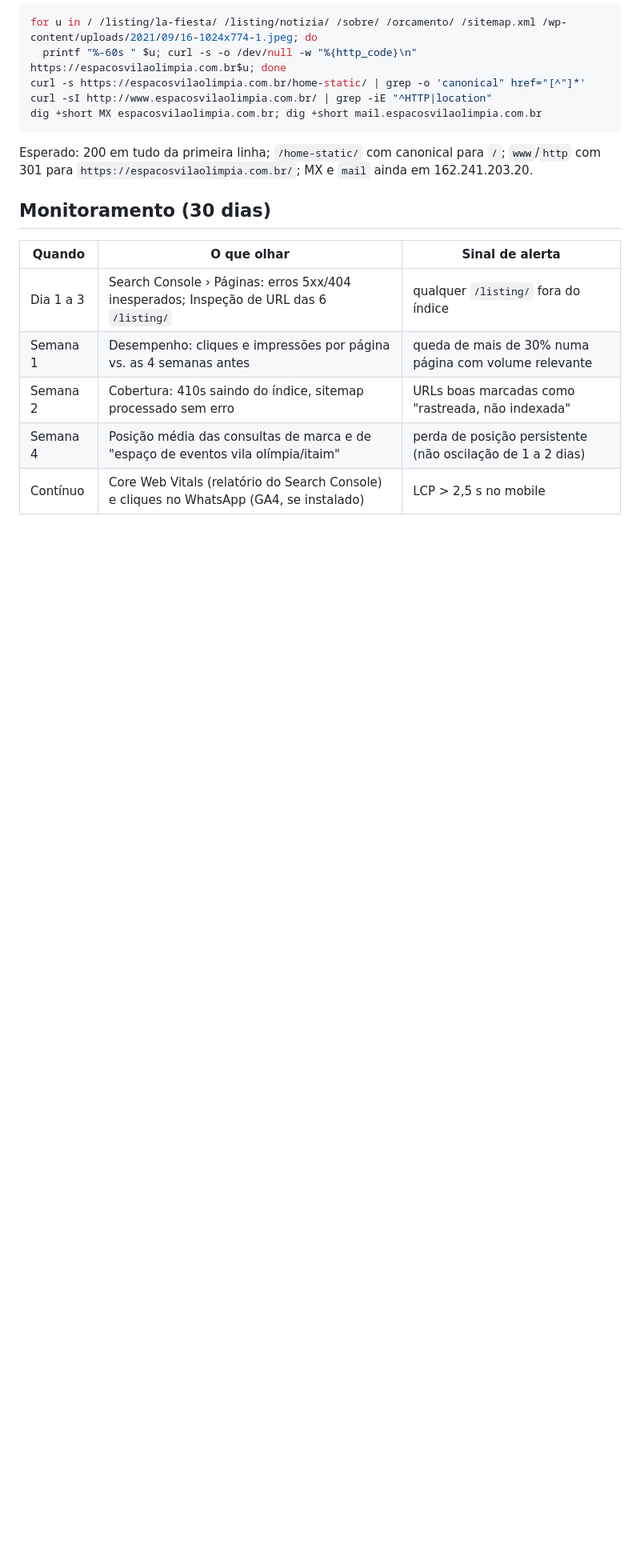
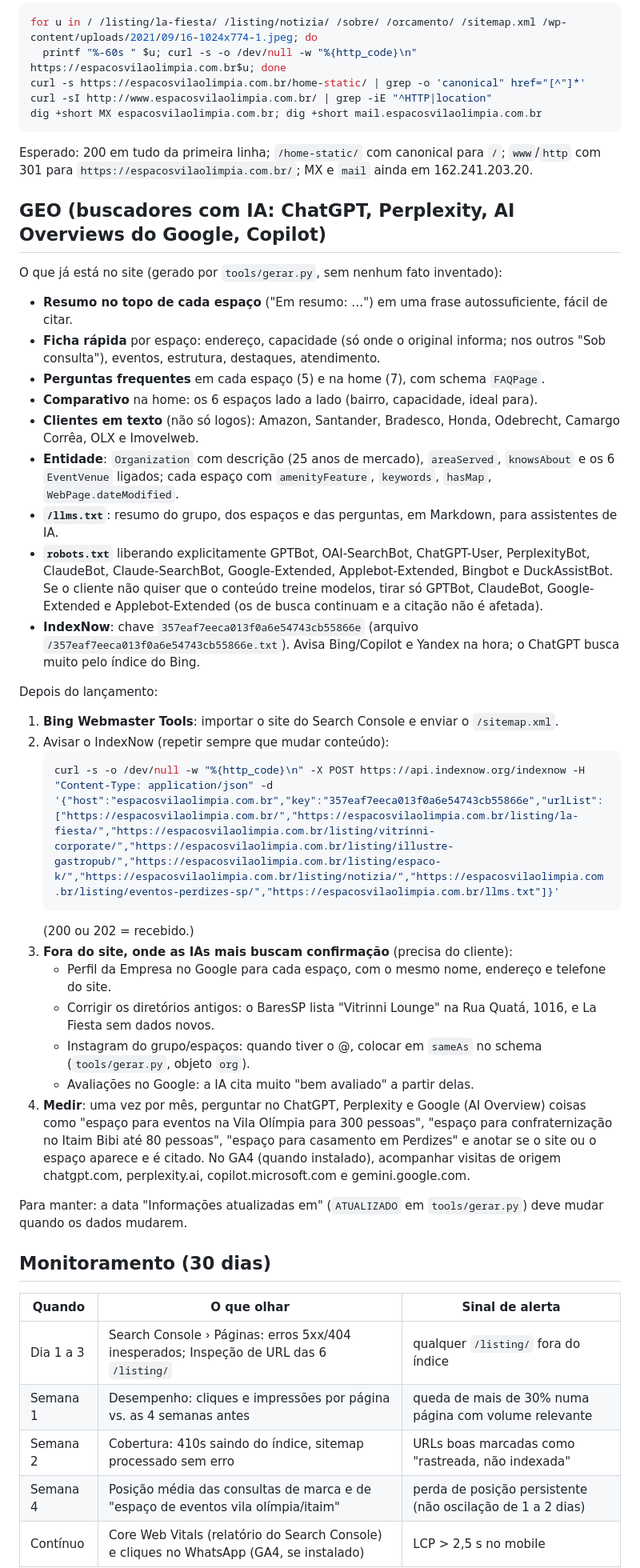
Before and after one commit to hctoliv/espacos-vila-olimpia, a Markdown page: tools/LANCAMENTO.md, the part around the change. Shown at 80% size. Drawn GitHub-style; blank space fills up the shorter version.

Commit message:
Guia: passos de GEO (Bing, IndexNow, presença fora do site, medição)
Co-Authored-By: Claude Opus 5.5 <noreply@anthropic.com>

````diff
--- a/tools/LANCAMENTO.md
+++ b/tools/LANCAMENTO.md
@@ -94,6 +94,41 @@ dig +short MX espacosvilaolimpia.com.br; dig +short mail.espacosvilaolimpia.com.
 Esperado: 200 em tudo da primeira linha; `/home-static/` com canonical para `/`; `www`/`http` com 301 para
 `https://espacosvilaolimpia.com.br/`; MX e `mail` ainda em 162.241.203.20.
 
+## GEO (buscadores com IA: ChatGPT, Perplexity, AI Overviews do Google, Copilot)
+
+O que já está no site (gerado por `tools/gerar.py`, sem nenhum fato inventado):
+- **Resumo no topo de cada espaço** ("Em resumo: …") em uma frase autossuficiente, fácil de citar.
+- **Ficha rápida** por espaço: endereço, capacidade (só onde o original informa; nos outros "Sob consulta"), eventos, estrutura, destaques, atendimento.
+- **Perguntas frequentes** em cada espaço (5) e na home (7), com schema `FAQPage`.
+- **Comparativo** na home: os 6 espaços lado a lado (bairro, capacidade, ideal para).
+- **Clientes em texto** (não só logos): Amazon, Santander, Bradesco, Honda, Odebrecht, Camargo Corrêa, OLX e Imovelweb.
+- **Entidade**: `Organization` com descrição (25 anos de mercado), `areaServed`, `knowsAbout` e os 6 `EventVenue` ligados;
+  cada espaço com `amenityFeature`, `keywords`, `hasMap`, `WebPage.dateModified`.
+- **`/llms.txt`**: resumo do grupo, dos espaços e das perguntas, em Markdown, para assistentes de IA.
+- **`robots.txt`** liberando explicitamente GPTBot, OAI-SearchBot, ChatGPT-User, PerplexityBot, ClaudeBot, Claude-SearchBot,
+  Google-Extended, Applebot-Extended, Bingbot e DuckAssistBot. Se o cliente não quiser que o conteúdo treine modelos,
+  tirar só GPTBot, ClaudeBot, Google-Extended e Applebot-Extended (os de busca continuam e a citação não é afetada).
+- **IndexNow**: chave `357eaf7eeca013f0a6e54743cb55866e` (arquivo `/357eaf7eeca013f0a6e54743cb55866e.txt`). Avisa Bing/Copilot e Yandex na hora; o ChatGPT busca muito pelo índice do Bing.
+
+Depois do lançamento:
+1. **Bing Webmaster Tools**: importar o site do Search Console e enviar o `/sitemap.xml`.
+2. Avisar o IndexNow (repetir sempre que mudar conteúdo):
+   ```bash
+   curl -s -o /dev/null -w "%{http_code}\n" -X POST https://api.indexnow.org/indexnow -H "Content-Type: application/json" -d '{"host":"espacosvilaolimpia.com.br","key":"357eaf7eeca013f0a6e54743cb55866e","urlList":["https://espacosvilaolimpia.com.br/","https://espacosvilaolimpia.com.br/listing/la-fiesta/","https://espacosvilaolimpia.com.br/listing/vitrinni-corporate/","https://espacosvilaolimpia.com.br/listing/illustre-gastropub/","https://espacosvilaolimpia.com.br/listing/espaco-k/","https://espacosvilaolimpia.com.br/listing/notizia/","https://espacosvilaolimpia.com.br/listing/eventos-perdizes-sp/","https://espacosvilaolimpia.com.br/llms.txt"]}'
+   ```
+   (200 ou 202 = recebido.)
+3. **Fora do site, onde as IAs mais buscam confirmação** (precisa do cliente):
+   - Perfil da Empresa no Google para cada espaço, com o mesmo nome, endereço e telefone do site.
+   - Corrigir os diretórios antigos: o BaresSP lista "Vitrinni Lounge" na Rua Quatá, 1016, e La Fiesta sem dados novos.
+   - Instagram do grupo/espaços: quando tiver o @, colocar em `sameAs` no schema (`tools/gerar.py`, objeto `org`).
+   - Avaliações no Google: a IA cita muito "bem avaliado" a partir delas.
+4. **Medir**: uma vez por mês, perguntar no ChatGPT, Perplexity e Google (AI Overview) coisas como
+   "espaço para eventos na Vila Olímpia para 300 pessoas", "espaço para confraternização no Itaim Bibi até 80 pessoas",
+   "espaço para casamento em Perdizes" e anotar se o site ou o espaço aparece e é citado. No GA4 (quando instalado),
+   acompanhar visitas de origem chatgpt.com, perplexity.ai, copilot.microsoft.com e gemini.google.com.
+
+Para manter: a data "Informações atualizadas em" (`ATUALIZADO` em `tools/gerar.py`) deve mudar quando os dados mudarem.
+
 ## Monitoramento (30 dias)
 
 | Quando | O que olhar | Sinal de alerta |
````
